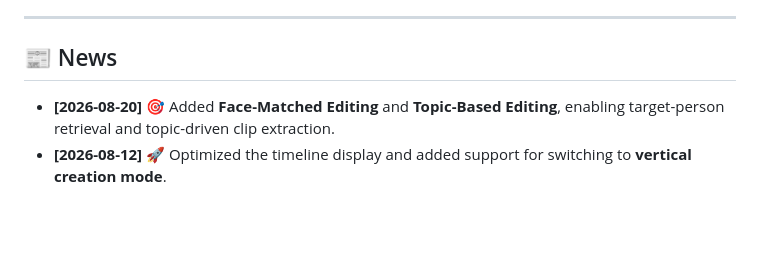
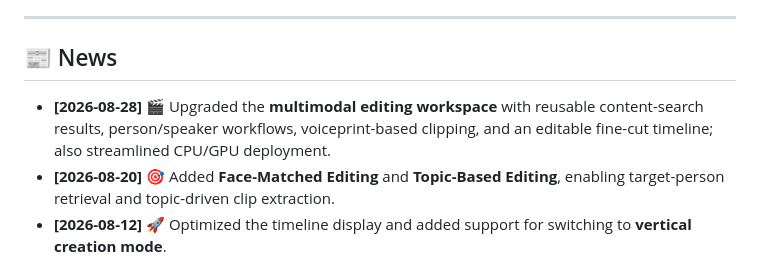
Before and after one commit to LittleSongxx/ChatClip, a Markdown page: README.md, the part around the change. Drawn GitHub-style; blank space fills up the shorter version.

```diff
--- a/README.md
+++ b/README.md
@@ -18,6 +18,7 @@
 
 ## 📰 News
 
+* **[2026-08-28]** 🎬 Upgraded the **multimodal editing workspace** with reusable content-search results, person/speaker workflows, voiceprint-based clipping, and an editable fine-cut timeline; also streamlined CPU/GPU deployment.
 * **[2026-08-20]** 🎯 Added **Face-Matched Editing** and **Topic-Based Editing**, enabling target-person retrieval and topic-driven clip extraction.
 * **[2026-08-12]** 🚀 Optimized the timeline display and added support for switching to **vertical creation mode**.
 * **[2026-07-20]** ✨ Added the **Highlight Editing Agent** for automatic highlight clip extraction.
```
Also changed, not shown: README_zh.md (+1 -0 lines).
